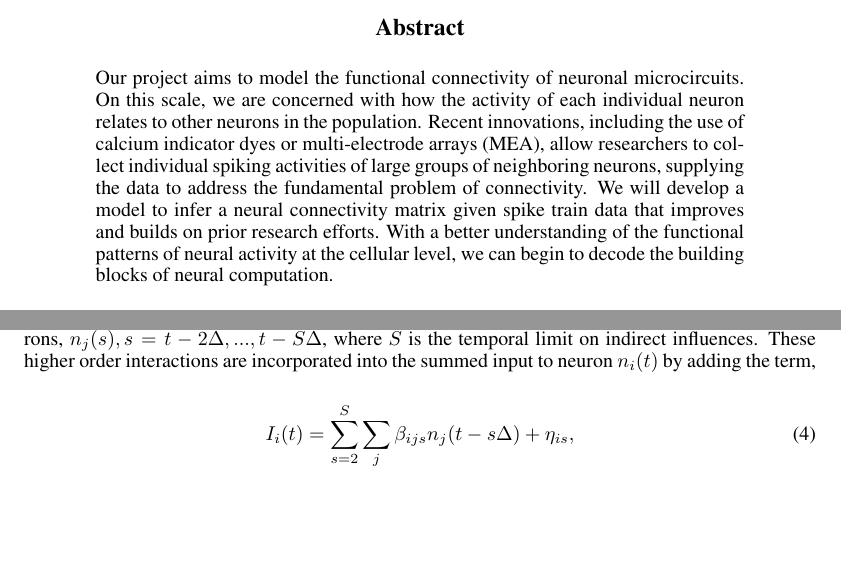
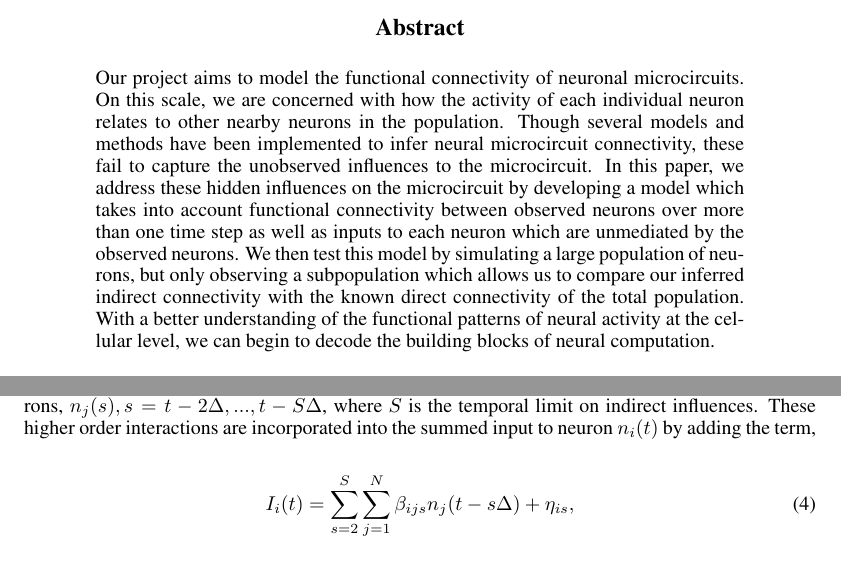
Before and after one commit to kuitang/CalciumBayes, a LaTeX paper (proposal/main.tex): two parts of pages 1 and 2 of 4, joined at a grey line, cut so that both start at the same text, the shorter picture padded with empty space. Compiled offline with pdfLaTeX.

Commit message:
updated abstract

```diff
--- a/proposal/main.tex
+++ b/proposal/main.tex
@@ -49,14 +49,8 @@ Columbia University, New York, NY 10027, USA \\
 \begin{abstract}
 Our project aims to model the functional connectivity of neuronal
 microcircuits. On this scale, we are concerned with how the activity
-of each individual neuron relates to other neurons in the
-population. Recent innovations, including the use of calcium indicator
-dyes or multi-electrode arrays (MEA), allow researchers to collect
-individual spiking activities of large groups of neighboring neurons,
-supplying the data to address the fundamental problem of connectivity.
-We will develop a model to infer a neural connectivity matrix given
-spike train data that improves and builds on prior research efforts.
-With a better understanding of the functional patterns of neural
+of each individual neuron relates to other nearby neurons in the
+population. Though several models and methods have been implemented to infer neural microcircuit connectivity, these fail to capture the unobserved influences to the microcircuit. In this paper, we address these hidden influences on the microcircuit by developing a model which takes into account functional connectivity between observed neurons over more than one time step as well as inputs to each neuron which are unmediated by the observed neurons. We then test this model by simulating a large population of neurons, but only observing a subpopulation which allows us to compare our inferred indirect connectivity with the known direct connectivity of the total population. With a better understanding of the functional patterns of neural
 activity at the cellular level, we can begin to decode the building
 blocks of neural computation.
 \end{abstract}
@@ -144,7 +138,7 @@ In addition, we attempt to model the indirect inputs to $n_i$ by summing the inf
 
 \begin{equation}
 \label{new_term}
-I_i(t)=\displaystyle\sum\limits_{s=2}^S\sum\limits_{j} \beta_{ijs}n_j(t-s\Delta) + \eta_{is},
+I_i(t)=\displaystyle\sum\limits_{s=2}^S\sum\limits_{j=1}^N \beta_{ijs}n_j(t-s\Delta) + \eta_{is},
 \end{equation}
 
 
```
